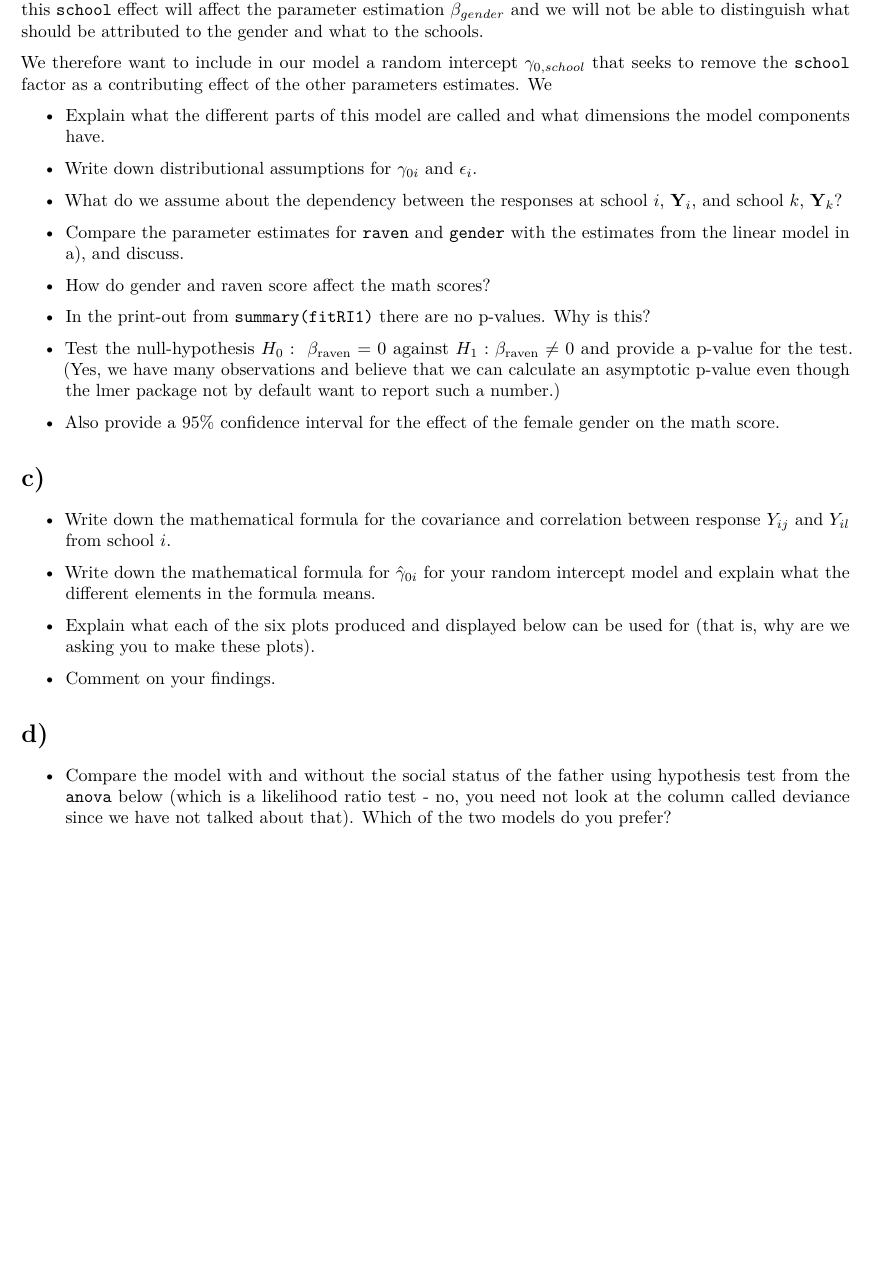
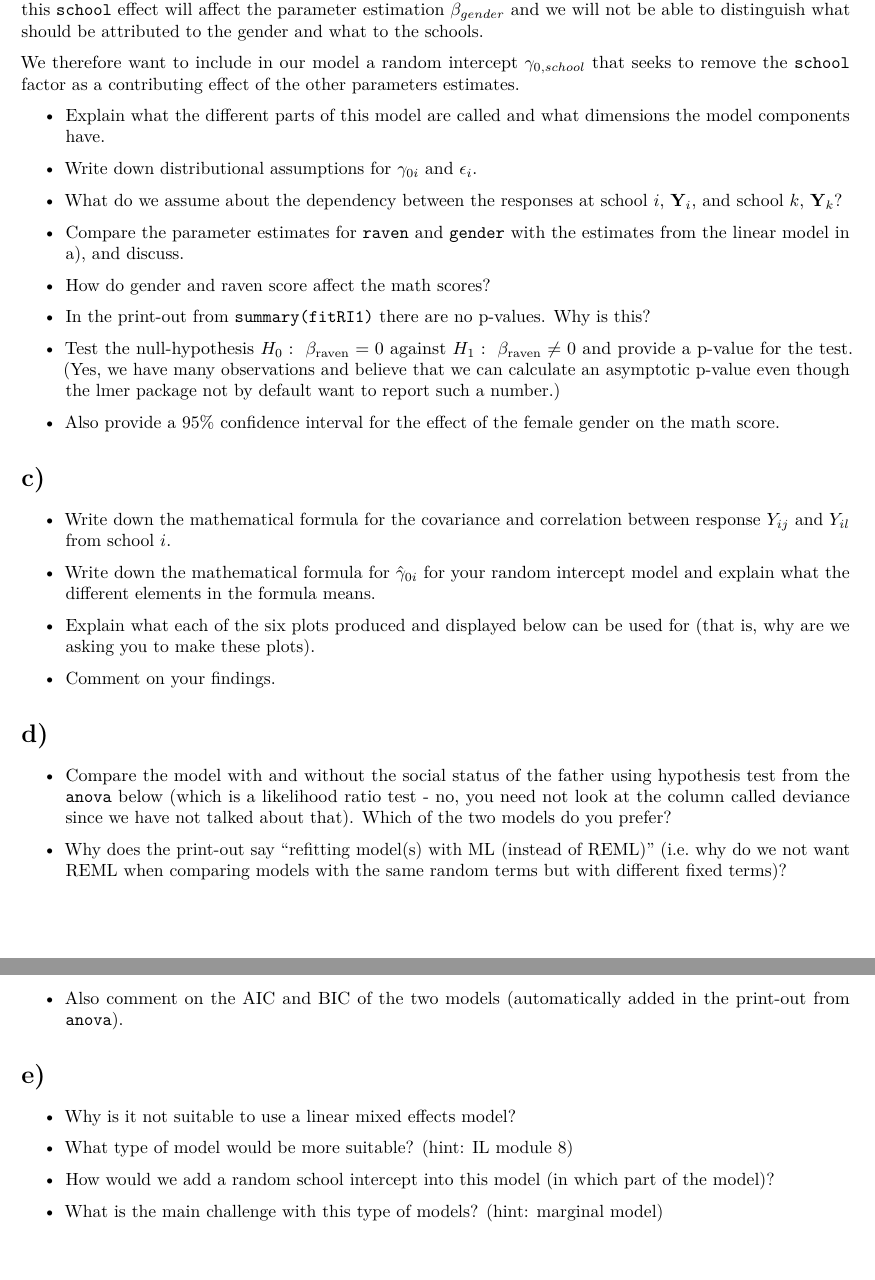
Before and after one commit to henrisli/TMA4315_Comp_ex_3, an R Markdown document (TMA4315_Comp_ex_3.Rmd): part of page 2 of 2 before the commit and two parts of pages 2 and 3 of 3 after it, the two joined at a grey line, cut so that both start at the same text, the shorter picture padded with empty space. Rendered offline with R 4.5, knitr and Pandoc, then LaTeX, with nearby package versions; some code elsewhere in the file could not run offline.

Commit message:
Lagt inn alle spørsmål

```diff
--- a/TMA4315_Comp_ex_3.Rmd
+++ b/TMA4315_Comp_ex_3.Rmd
@@ -58,11 +58,9 @@ Under this assumption we investigate the significance and strength of our parame
 
 # b)
 
-
-
 However, this model assumes that the distribution of `raven` and `gender` is independent of other covariates, which is not necessarily true. If there has been some gender distribution among the good and bad schools, this `school` effect will affect the parameter estimation $\beta_{gender}$ and we will not be able to distinguish what should be attributed to the gender and what to the schools.
 
-We therefore want to include in our model a random intercept $\gamma_{0, school}$ that seeks to remove the `school` factor as a contributing effect of the other parameters estimates. We
+We therefore want to include in our model a random intercept $\gamma_{0, school}$ that seeks to remove the `school` factor as a contributing effect of the other parameters estimates.
 
 * Explain what the different parts of this model are called and what dimensions the model components have.
 
@@ -76,7 +74,7 @@ We therefore want to include in our model a random intercept $\gamma_{0, school}
 
 * In the print-out from `summary(fitRI1)` there are no p-values. Why is this?
 
-* Test the null-hypothesis $H_0:\ \beta_{\text{raven}}=0$ against $H_1:\beta_{\text{raven}}\neq0$ and provide a p-value for the test. (Yes, we have many observations and believe that we can calculate an asymptotic p-value even though the lmer package not by default want to report such a number.)
+* Test the null-hypothesis $H_0:\ \beta_{\text{raven}}=0$ against $H_1:\ \beta_{\text{raven}}\neq0$ and provide a p-value for the test. (Yes, we have many observations and believe that we can calculate an asymptotic p-value even though the lmer package not by default want to report such a number.)
 
 * Also provide a $95\%$ confidence interval for the effect of the female gender on the math score.
 
@@ -98,4 +96,19 @@ We therefore want to include in our model a random intercept $\gamma_{0, school}
 * Compare the model with and without the social status of the father using hypothesis test from the `anova` below (which is a likelihood ratio test - no, you need not look at the column called deviance since we have not talked about that). Which of the two models do you prefer?
 
 
+* Why does the print-out say “refitting model(s) with ML (instead of REML)” (i.e. why do we not want REML when comparing models with the same random terms but with different fixed terms)?
+
+* Also comment on the AIC and BIC of the two models (automatically added in the print-out from `anova`).
+
 # e)
+
+* Why is it not suitable to use a linear mixed effects model?
+
+
+* What type of model would be more suitable? (hint: IL module 8)
+
+
+* How would we add a random school intercept into this model (in which part of the model)?
+
+
+* What is the main challenge with this type of models? (hint: marginal model)
```
